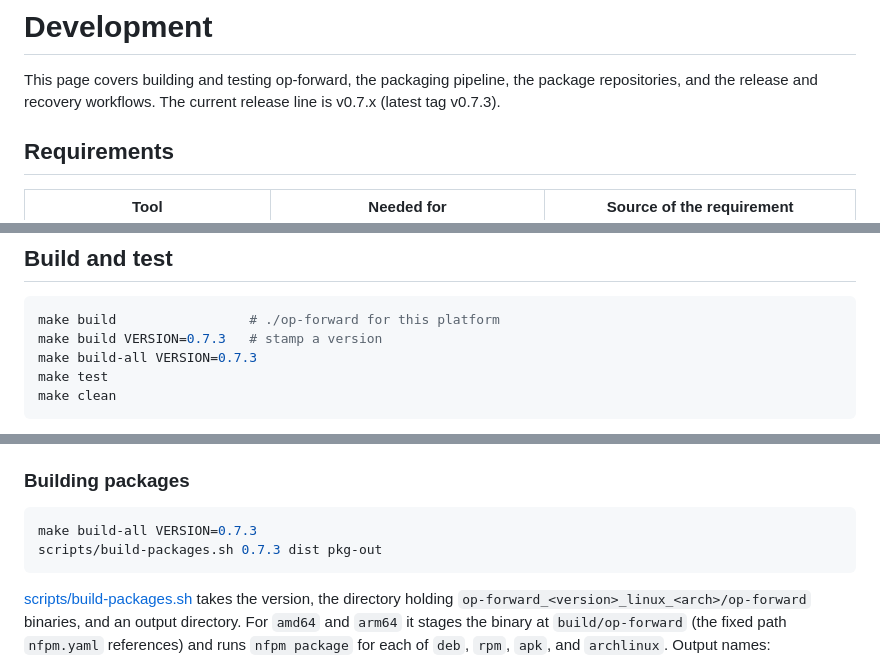
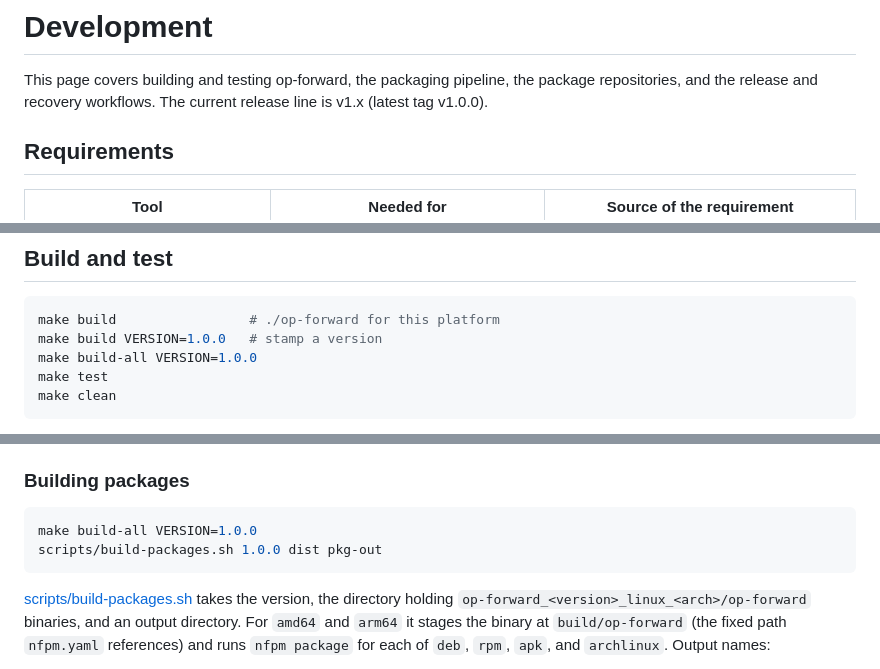
Before and after one commit to ekovshilovsky/op-forward, a Markdown page: docs/development.md, 3 parts joined by grey strips. Drawn GitHub-style.

````diff
--- a/docs/development.md
+++ b/docs/development.md
@@ -2,7 +2,7 @@
 
 This page covers building and testing op-forward, the packaging pipeline, the
 package repositories, and the release and recovery workflows. The current release
-line is v0.7.x (latest tag v0.7.3).
+line is v1.x (latest tag v1.0.0).
 
 ## Requirements
 
@@ -23,8 +23,8 @@ has platform files for each ([pty_darwin.go](../internal/executor/pty_darwin.go)
 
 ```bash
 make build                 # ./op-forward for this platform
-make build VERSION=0.7.3   # stamp a version
-make build-all VERSION=0.7.3
+make build VERSION=1.0.0   # stamp a version
+make build-all VERSION=1.0.0
 make test
 make clean
 ```
@@ -83,8 +83,8 @@ keeping ownership and mode.
 ### Building packages
 
 ```bash
-make build-all VERSION=0.7.3
-scripts/build-packages.sh 0.7.3 dist pkg-out
+make build-all VERSION=1.0.0
+scripts/build-packages.sh 1.0.0 dist pkg-out
 ```
 
 [scripts/build-packages.sh](../scripts/build-packages.sh) takes the version, the
````
Also changed, not shown: other parts of docs/development.md (+1 -1 lines), README.md (+4 -4 lines).
